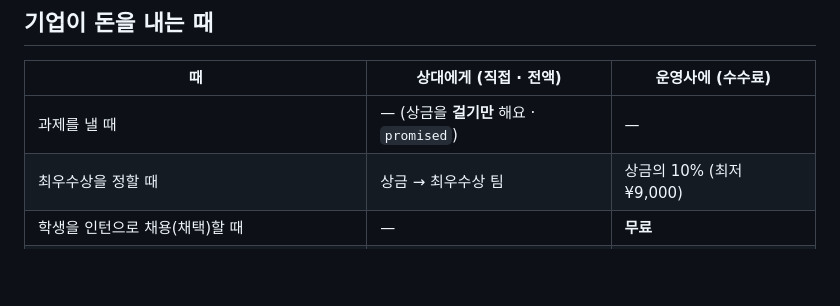
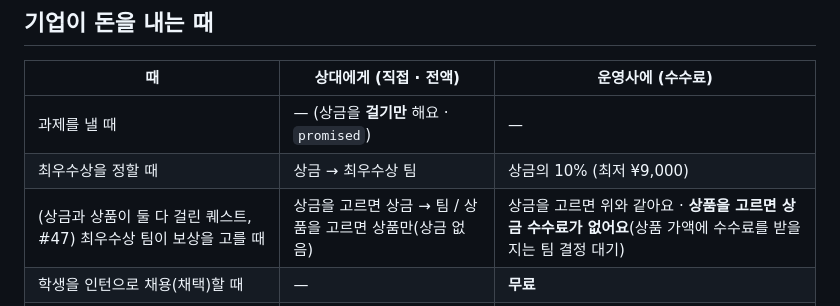
Before and after one commit to atome9797/sdgs-compass, a Markdown page: docs/fees.md, the part around the change. Rendered like a GitHub page; blank space fills up the shorter version.

Commit message:
docs: 상금과 상품 중 상품을 고르면 상금 수수료가 없다는 것을 수수료 표에 (#47)
Co-Authored-By: Claude Opus 5.5 <noreply@anthropic.com>
Claude-Session: https://claude.ai/code/session_01LvWATVHgpvryt6TBs7ZpJZ

```diff
--- a/docs/fees.md
+++ b/docs/fees.md
@@ -28,6 +28,7 @@
 | --- | --- | --- |
 | 과제를 낼 때 | — (상금을 **걸기만** 해요 · `promised`) | — |
 | 최우수상을 정할 때 | 상금 → 최우수상 팀 | 상금의 10% (최저 ¥9,000) |
+| (상금과 상품이 둘 다 걸린 퀘스트, #47) 최우수상 팀이 보상을 고를 때 | 상금을 고르면 상금 → 팀 / 상품을 고르면 상품만(상금 없음) | 상금을 고르면 위와 같아요 · **상품을 고르면 상금 수수료가 없어요**(상품 가액에 수수료를 받을지는 팀 결정 대기) |
 | 학생을 인턴으로 채용(채택)할 때 | — | **무료** |
 | 연구 성과를 확인해 완료할 때 | 의뢰비 → 연구자 | 의뢰비의 10% (최저 ¥9,000) |
 | 신뢰를 쌓은 기업끼리 업무를 의뢰할 때([network.md](network.md)) | 의뢰비 → 상대 기업 | **무료** (신뢰 기업의 특전) |
```
